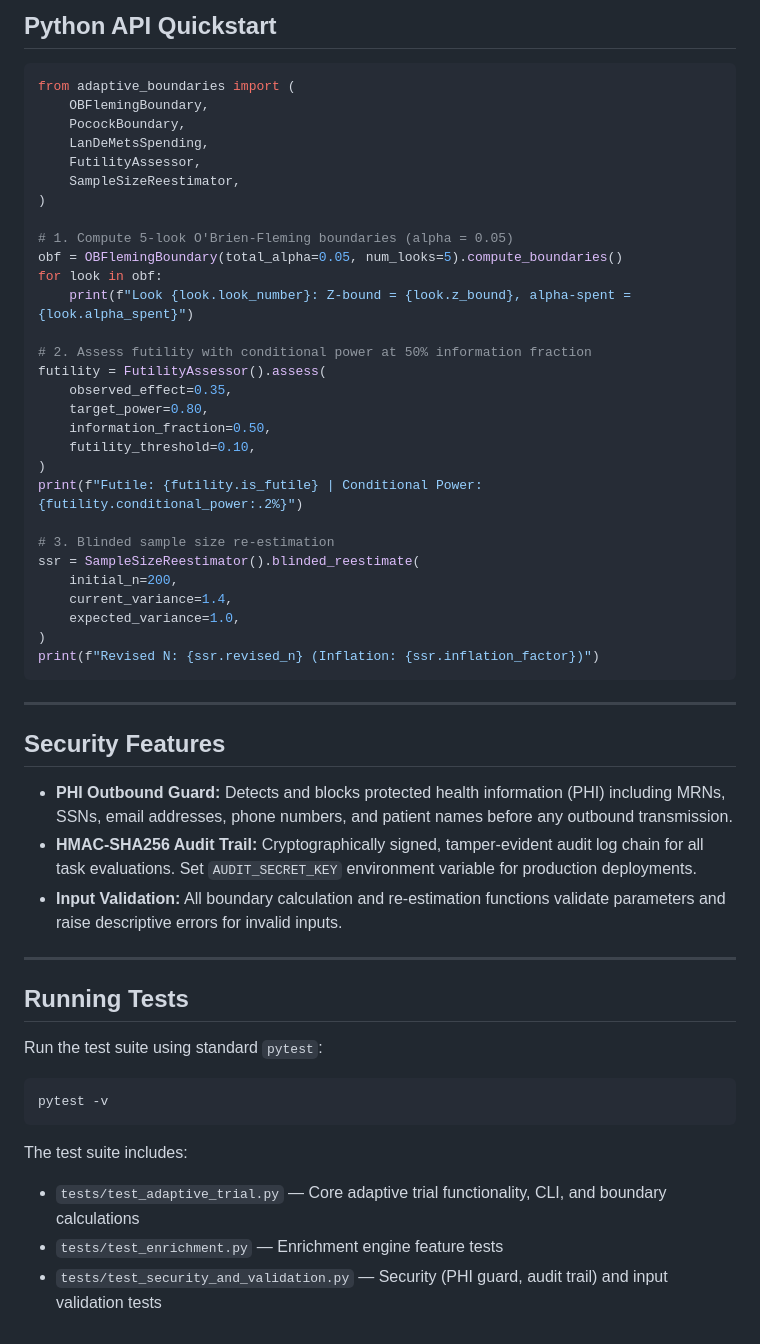
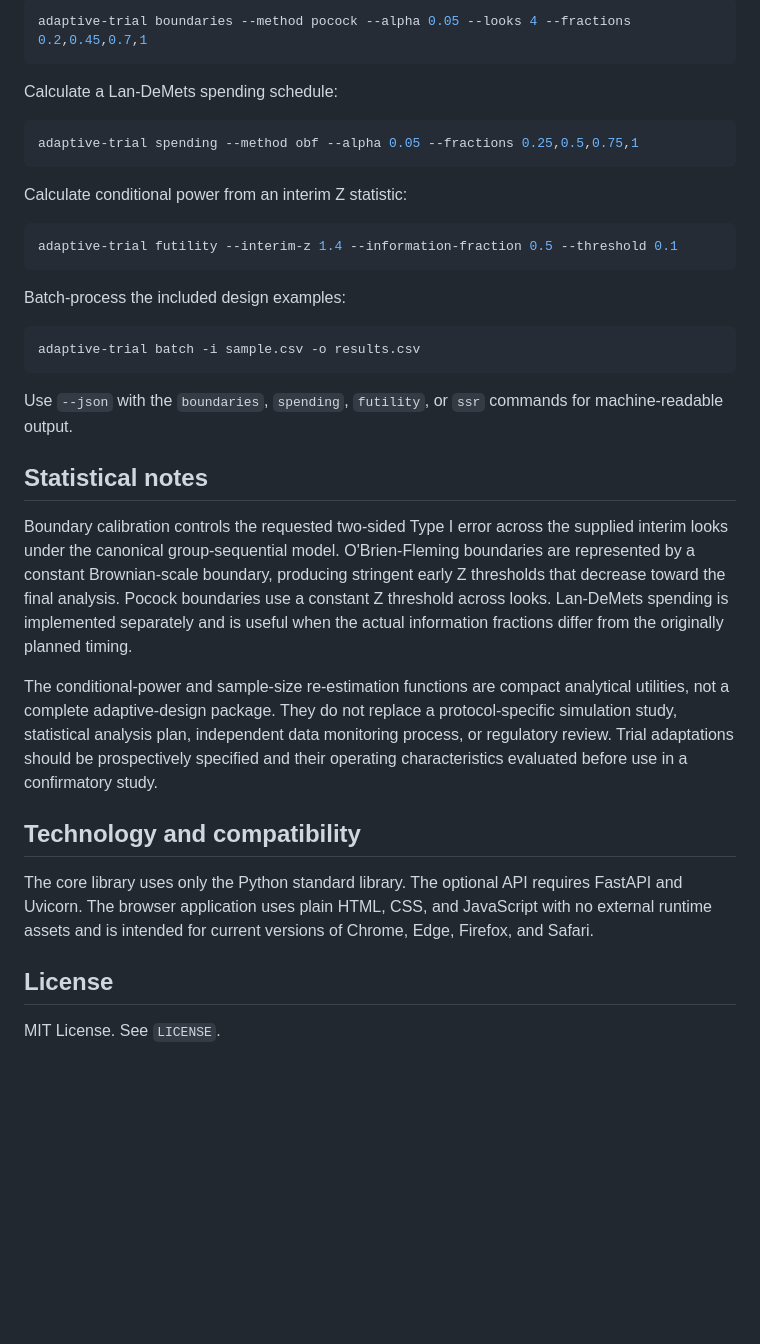
Before and after one commit to abusuraihsakhri/adaptive-trial-interim-stopping, a Markdown page: README.md, the part around one of its changes. Rendered like a GitHub page; blank space fills up the shorter version.

````diff
--- a/README.md
+++ b/README.md
@@ -67,57 +55,38 @@ python -m adaptive_trial.cli chat "What standard is applied for stopping boundar
 
-## Python API Quickstart
-
-```python
-from adaptive_boundaries import (
-    OBFlemingBoundary,
-    PocockBoundary,
-    LanDeMetsSpending,
-    FutilityAssessor,
-    SampleSizeReestimator,
-)
-
-# 1. Compute 5-look O'Brien-Fleming boundaries (alpha = 0.05)
-obf = OBFlemingBoundary(total_alpha=0.05, num_looks=5).compute_boundaries()
-for look in obf:
-    print(f"Look {look.look_number}: Z-bound = {look.z_bound}, alpha-spent = {look.alpha_spent}")
-
-# 2. Assess futility with conditional power at 50% information fraction
-futility = FutilityAssessor().assess(
-    observed_effect=0.35,
-    target_power=0.80,
-    information_fraction=0.50,
-    futility_threshold=0.10,
-)
-print(f"Futile: {futility.is_futile} | Conditional Power: {futility.conditional_power:.2%}")
-
-# 3. Blinded sample size re-estimation
-ssr = SampleSizeReestimator().blinded_reestimate(
-    initial_n=200,
-    current_variance=1.4,
-    expected_variance=1.0,
-)
-print(f"Revised N: {ssr.revised_n} (Inflation: {ssr.inflation_factor})")
+```bash
+adaptive-trial boundaries --method pocock --alpha 0.05 --looks 4 --fractions 0.2,0.45,0.7,1
 ```
 
----
-
-## Security Features
-
-- **PHI Outbound Guard:** Detects and blocks protected health information (PHI) including MRNs, SSNs, email addresses, phone numbers, and patient names before any outbound transmission.
-- **HMAC-SHA256 Audit Trail:** Cryptographically signed, tamper-evident audit log chain for all task evaluations. Set `AUDIT_SECRET_KEY` environment variable for production deployments.
-- **Input Validation:** All boundary calculation and re-estimation functions validate parameters and raise descriptive errors for invalid inputs.
-
----
-
-## Running Tests
-
-Run the test suite using standard `pytest`:
+Calculate a Lan-DeMets spending schedule:
 
 ```bash
-pytest -v
+adaptive-trial spending --method obf --alpha 0.05 --fractions 0.25,0.5,0.75,1
 ```
 
-The test suite includes:
-- `tests/test_adaptive_trial.py` — Core adaptive trial functionality, CLI, and boundary calculations
-- `tests/test_enrichment.py` — Enrichment engine feature tests
-- `tests/test_security_and_validation.py` — Security (PHI guard, audit trail) and input validation tests
+Calculate conditional power from an interim Z statistic:
+
+```bash
+adaptive-trial futility --interim-z 1.4 --information-fraction 0.5 --threshold 0.1
+```
+
+Batch-process the included design examples:
+
+```bash
+adaptive-trial batch -i sample.csv -o results.csv
+```
+
+Use `--json` with the `boundaries`, `spending`, `futility`, or `ssr` commands for machine-readable output.
+
+## Statistical notes
+
+Boundary calibration controls the requested two-sided Type I error across the supplied interim looks under the canonical group-sequential model. O'Brien-Fleming boundaries are represented by a constant Brownian-scale boundary, producing stringent early Z thresholds that decrease toward the final analysis. Pocock boundaries use a constant Z threshold across looks. Lan-DeMets spending is implemented separately and is useful when the actual information fractions differ from the originally planned timing.
+
+The conditional-power and sample-size re-estimation functions are compact analytical utilities, not a complete adaptive-design package. They do not replace a protocol-specific simulation study, statistical analysis plan, independent data monitoring process, or regulatory review. Trial adaptations should be prospectively specified and their operating characteristics evaluated before use in a confirmatory study.
+
+## Technology and compatibility
+
+The core library uses only the Python standard library. The optional API requires FastAPI and Uvicorn. The browser application uses plain HTML, CSS, and JavaScript with no external runtime assets and is intended for current versions of Chrome, Edge, Firefox, and Safari.
+
+## License
+
+MIT License. See `LICENSE`.
````
Also changed, not shown: other parts of README.md (+30 -42 lines).
